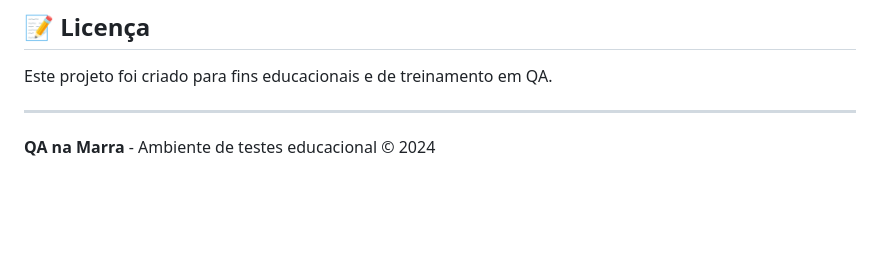
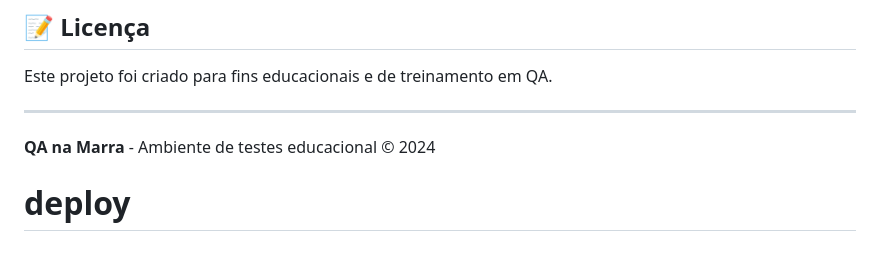
Before and after one commit to Diogenesjardim/qa-na-marra-store, a Markdown page: README.md, the part around the change. Drawn GitHub-style; blank space fills up the shorter version.

Commit message:
trigger github pages deploy

```diff
--- a/README.md
+++ b/README.md
@@ -107,3 +107,4 @@ Este projeto foi criado para fins educacionais e de treinamento em QA.
 ---
 
 **QA na Marra** - Ambiente de testes educacional © 2024
+# deploy
```
